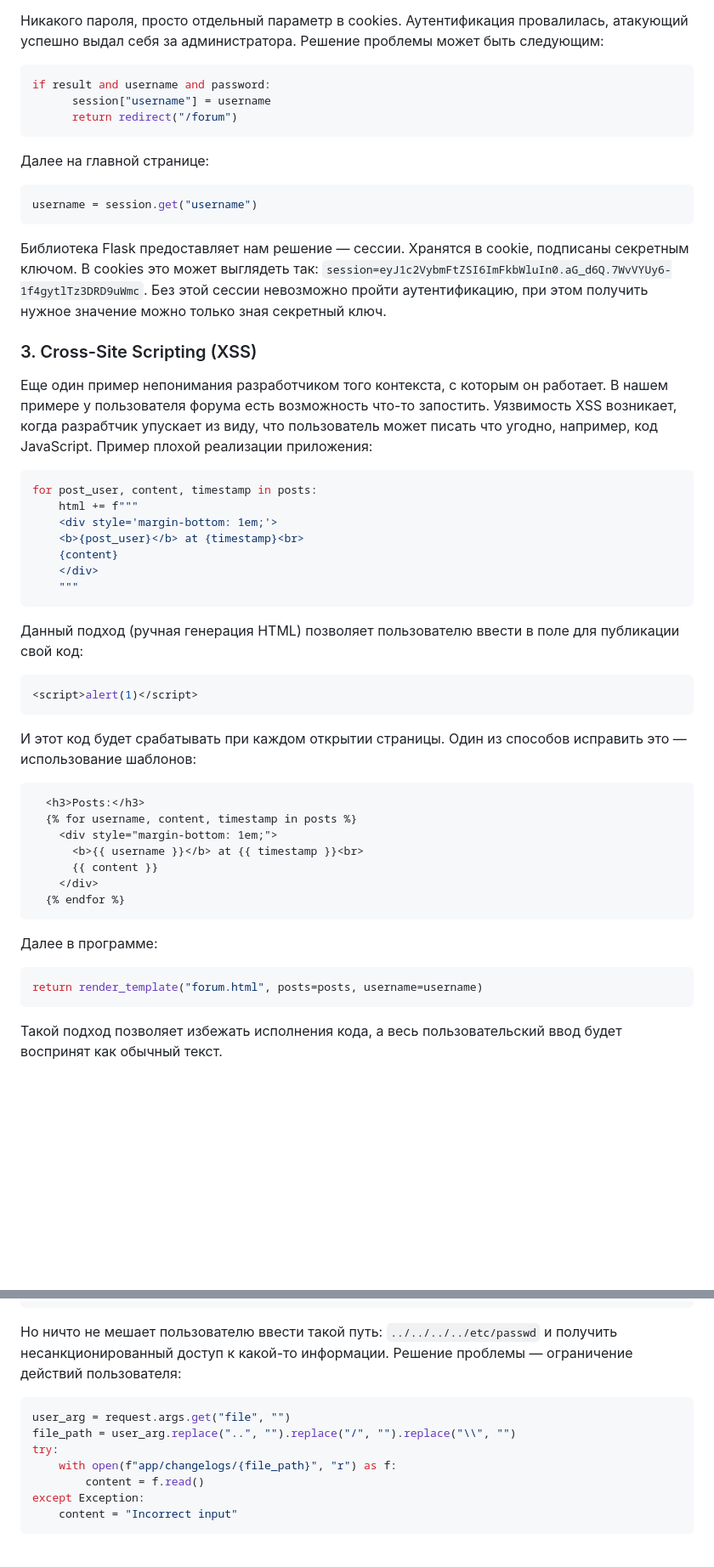
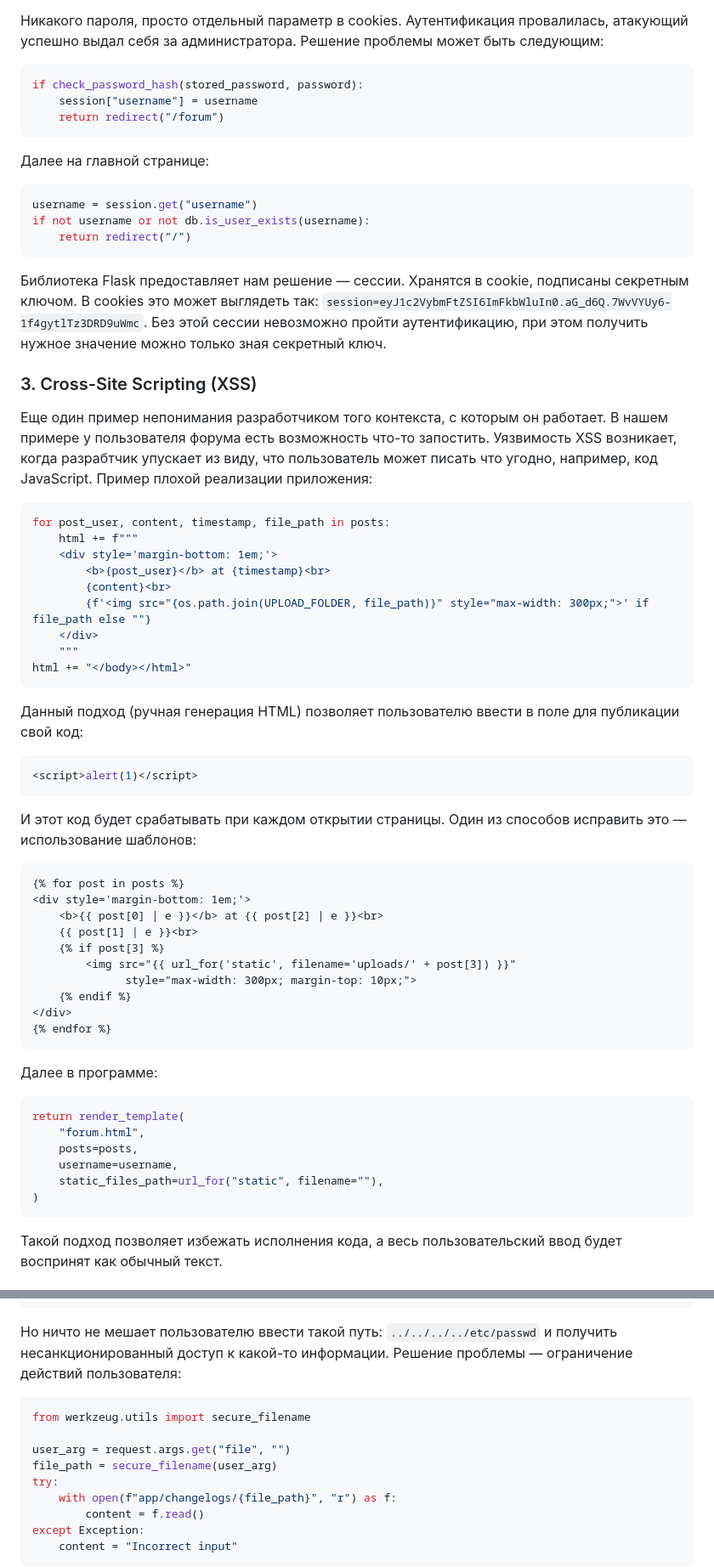
Before and after one commit to inno1314/PwnForum, a Markdown page: README.md, 2 parts joined by grey strips. Shown at 85% size. Rendered like a GitHub page; blank space fills up the shorter version.

````diff
--- a/README.md
+++ b/README.md
@@ -57,13 +76,15 @@ curl -b "username=admin" http://127.0.0.1:5000/forum
 Никакого пароля, просто отдельный параметр в cookies. Аутентификация провалилась, атакующий успешно выдал себя за администратора.
 Решение проблемы может быть следующим:
 ```python
-if result and username and password:
-      session["username"] = username
-      return redirect("/forum")
+if check_password_hash(stored_password, password):
+    session["username"] = username
+    return redirect("/forum")
 ```
 Далее на главной странице:
 ```python
 username = session.get("username")
+if not username or not db.is_user_exists(username):
+    return redirect("/")
 ```
 Библиотека Flask предоставляет нам решение — сессии. Хранятся в cookie, подписаны секретным ключом.
 В cookies это может выглядеть так: `session=eyJ1c2VybmFtZSI6ImFkbWluIn0.aG_d6Q.7WvVYUy6-1f4gytlTz3DRD9uWmc`.
@@ -73,13 +94,15 @@ username = session.get("username")
 Уязвимость XSS возникает, когда разрабтчик упускает из виду, что пользователь может писать что угодно, например, код JavaScript.
 Пример плохой реализации приложения:
 ```python
-for post_user, content, timestamp in posts:
+for post_user, content, timestamp, file_path in posts:
     html += f"""
     <div style='margin-bottom: 1em;'>
-    <b>{post_user}</b> at {timestamp}<br>
-    {content}
+        <b>{post_user}</b> at {timestamp}<br>
+        {content}<br>
+        {f'<img src="{os.path.join(UPLOAD_FOLDER, file_path)}" style="max-width: 300px;">' if file_path else ""}
     </div>
     """
+html += "</body></html>"
 ```
 Данный подход (ручная генерация HTML) позволяет пользователю ввести в поле для публикации свой код:
 ```js
@@ -88,17 +111,25 @@ for post_user, content, timestamp in posts:
 И этот код будет срабатывать при каждом открытии страницы.
 Один из способов исправить это — использование шаблонов:
 ```html
-  <h3>Posts:</h3>
-  {% for username, content, timestamp in posts %}
-    <div style="margin-bottom: 1em;">
-      <b>{{ username }}</b> at {{ timestamp }}<br>
-      {{ content }}
-    </div>
-  {% endfor %}
+{% for post in posts %}
+<div style='margin-bottom: 1em;'>
+    <b>{{ post[0] | e }}</b> at {{ post[2] | e }}<br>
+    {{ post[1] | e }}<br>
+    {% if post[3] %}
+        <img src="{{ url_for('static', filename='uploads/' + post[3]) }}"
+              style="max-width: 300px; margin-top: 10px;">
+    {% endif %}
+</div>
+{% endfor %}
 ```
 Далее в программе:
 ```python
-return render_template("forum.html", posts=posts, username=username)
+return render_template(
+    "forum.html",
+    posts=posts,
+    username=username,
+    static_files_path=url_for("static", filename=""),
+)
 ```
 Такой подход позволяет избежать исполнения кода, а весь пользовательский ввод будет воспринят как обычный текст.
 ### 4. Local File Inclusion (LFI)
@@ -116,8 +147,10 @@ except Exception as e:
 `../../../../etc/passwd` и получить несанкционированный доступ к какой-то информации.
 Решение проблемы — ограничение действий пользователя:
 ```python
+from werkzeug.utils import secure_filename
+
 user_arg = request.args.get("file", "")
-file_path = user_arg.replace("..", "").replace("/", "").replace("\\", "")
+file_path = secure_filename(user_arg)
 try:
     with open(f"app/changelogs/{file_path}", "r") as f:
         content = f.read()
````
Also changed, not shown: other parts of README.md (+121 -10 lines).
